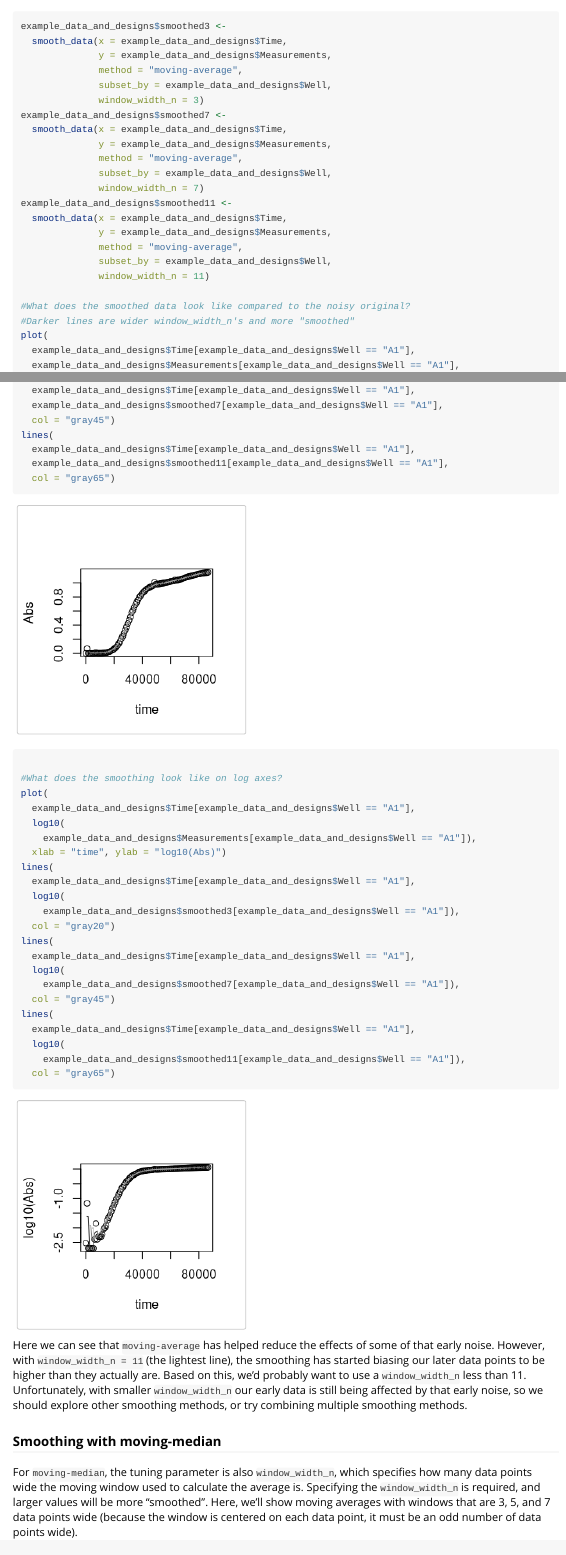
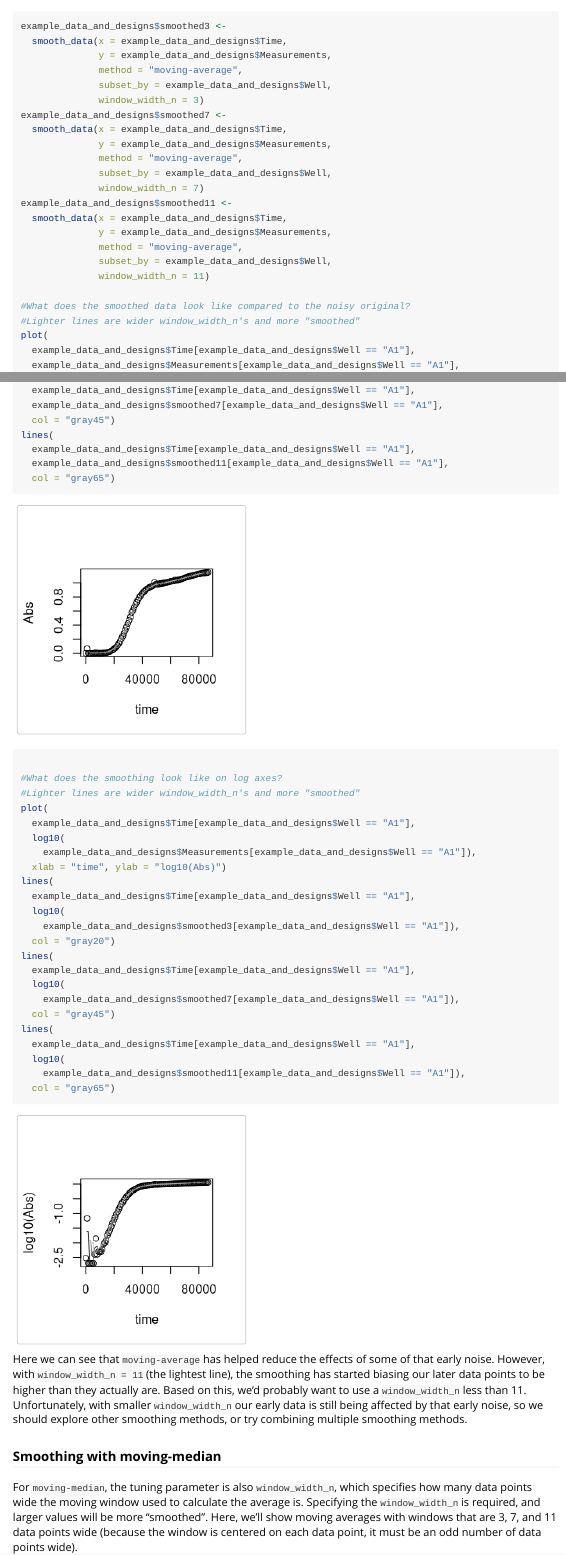
Before and after one commit to mikeblazanin/gcplyr, an R Markdown document (vignettes/gcplyr-workflow.Rmd): the page in a window 1100 px wide, from 15450 px down, and a second part further down, joined at a grey line. Rendered offline with R 4.5, knitr and Pandoc, with nearby package versions; long lines of code are wrapped.

Commit message:
vignette typos

````diff
--- a/vignettes/gcplyr-workflow.Rmd
+++ b/vignettes/gcplyr-workflow.Rmd
@@ -1122,7 +1122,7 @@ example_data_and_designs$smoothed11 <-
               window_width_n = 11)
 
 #What does the smoothed data look like compared to the noisy original?
-#Darker lines are wider window_width_n's and more "smoothed"
+#Lighter lines are wider window_width_n's and more "smoothed"
 plot(
   example_data_and_designs$Time[example_data_and_designs$Well == "A1"],
   example_data_and_designs$Measurements[example_data_and_designs$Well == "A1"],
@@ -1141,6 +1141,7 @@ lines(
   col = "gray65")
 
 #What does the smoothing look like on log axes?
+#Lighter lines are wider window_width_n's and more "smoothed"
 plot(
   example_data_and_designs$Time[example_data_and_designs$Well == "A1"],
   log10(
@@ -1167,7 +1168,7 @@ Here we can see that `moving-average` has helped reduce the effects of some of t
 
 ### Smoothing with moving-median
 
-For `moving-median`, the tuning parameter is also `window_width_n`, which specifies how many data points wide the moving window used to calculate the average is. Specifying the `window_width_n` is required, and larger values will be more "smoothed". Here, we'll show moving averages with windows that are 3, 5, and 7 data points wide (because the window is centered on each data point, it must be an odd number of data points wide).
+For `moving-median`, the tuning parameter is also `window_width_n`, which specifies how many data points wide the moving window used to calculate the average is. Specifying the `window_width_n` is required, and larger values will be more "smoothed". Here, we'll show moving averages with windows that are 3, 7, and 11 data points wide (because the window is centered on each data point, it must be an odd number of data points wide).
 
 ```{r}
 example_data_and_designs$smoothed3 <-
````
Also changed, not shown: vignettes/gcplyr-workflow.Rmd (5 more changed lines).
